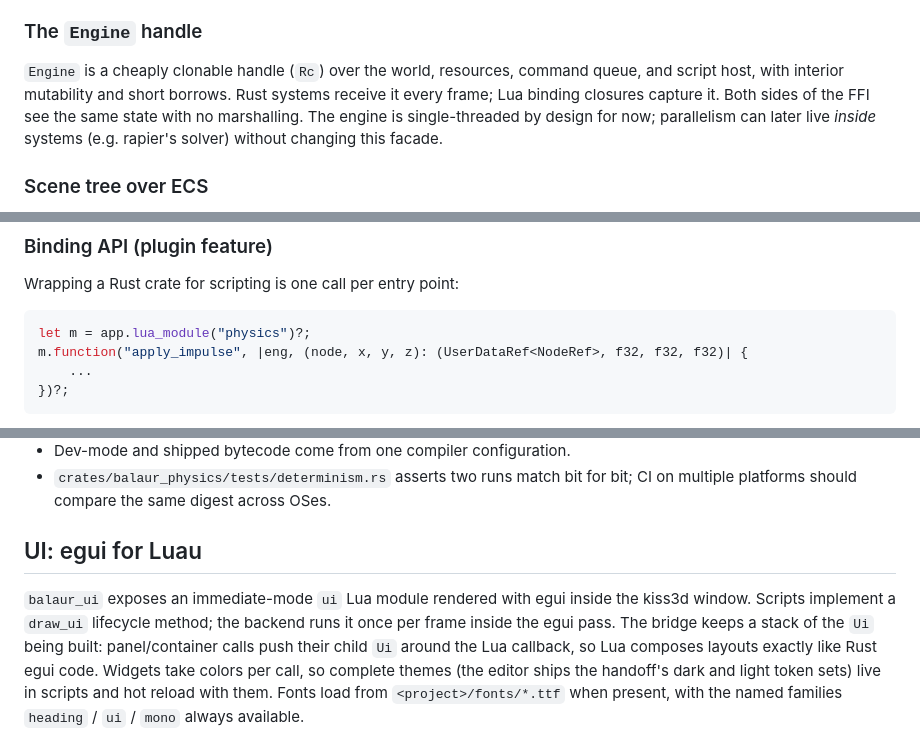
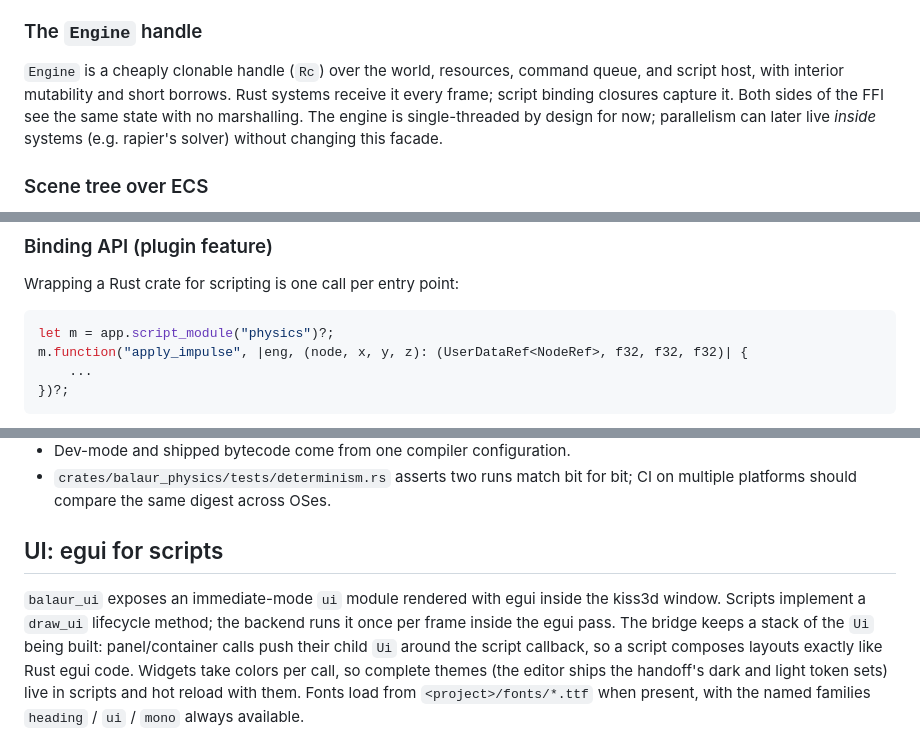
Before and after one commit to balaurengine/balaur, a Markdown page: ARCHITECTURE.md, 3 parts joined by grey strips. Rendered like a GitHub page.

````diff
--- a/ARCHITECTURE.md
+++ b/ARCHITECTURE.md
@@ -34,7 +45,7 @@ rendering means zero conversion layers.
 
 `Engine` is a cheaply clonable handle (`Rc`) over the world, resources,
 command queue, and script host, with interior mutability and short borrows.
-Rust systems receive it every frame; Lua binding closures capture it. Both
+Rust systems receive it every frame; script binding closures capture it. Both
 sides of the FFI see the same state with no marshalling. The engine is
 single-threaded by design for now; parallelism can later live *inside*
 systems (e.g. rapier's solver) without changing this facade.
@@ -123,7 +170,7 @@ overlays — see `examples/angrynerds` for a complete 2D game.
 Wrapping a Rust crate for scripting is one call per entry point:
 
 ```rust
-let m = app.lua_module("physics")?;
+let m = app.script_module("physics")?;
 m.function("apply_impulse", |eng, (node, x, y, z): (UserDataRef<NodeRef>, f32, f32, f32)| {
     ...
 })?;
@@ -178,13 +225,13 @@ Engine-side measures already in place:
 - `crates/balaur_physics/tests/determinism.rs` asserts two runs match bit for
   bit; CI on multiple platforms should compare the same digest across OSes.
 
-## UI: egui for Luau
+## UI: egui for scripts
 
-`balaur_ui` exposes an immediate-mode `ui` Lua module rendered with egui
+`balaur_ui` exposes an immediate-mode `ui` module rendered with egui
 inside the kiss3d window. Scripts implement a `draw_ui` lifecycle method;
 the backend runs it once per frame inside the egui pass. The bridge keeps a
 stack of the `Ui` being built: panel/container calls push their child `Ui`
-around the Lua callback, so Lua composes layouts exactly like Rust egui
+around the script callback, so a script composes layouts exactly like Rust egui
 code. Widgets take colors per call, so complete themes (the editor ships
 the handoff's dark and light token sets) live in scripts and hot reload
 with them. Fonts load from `<project>/fonts/*.ttf` when present, with the
````
Also changed, not shown: other parts of ARCHITECTURE.md (+61 -14 lines), README.md (+29 -9 lines).
